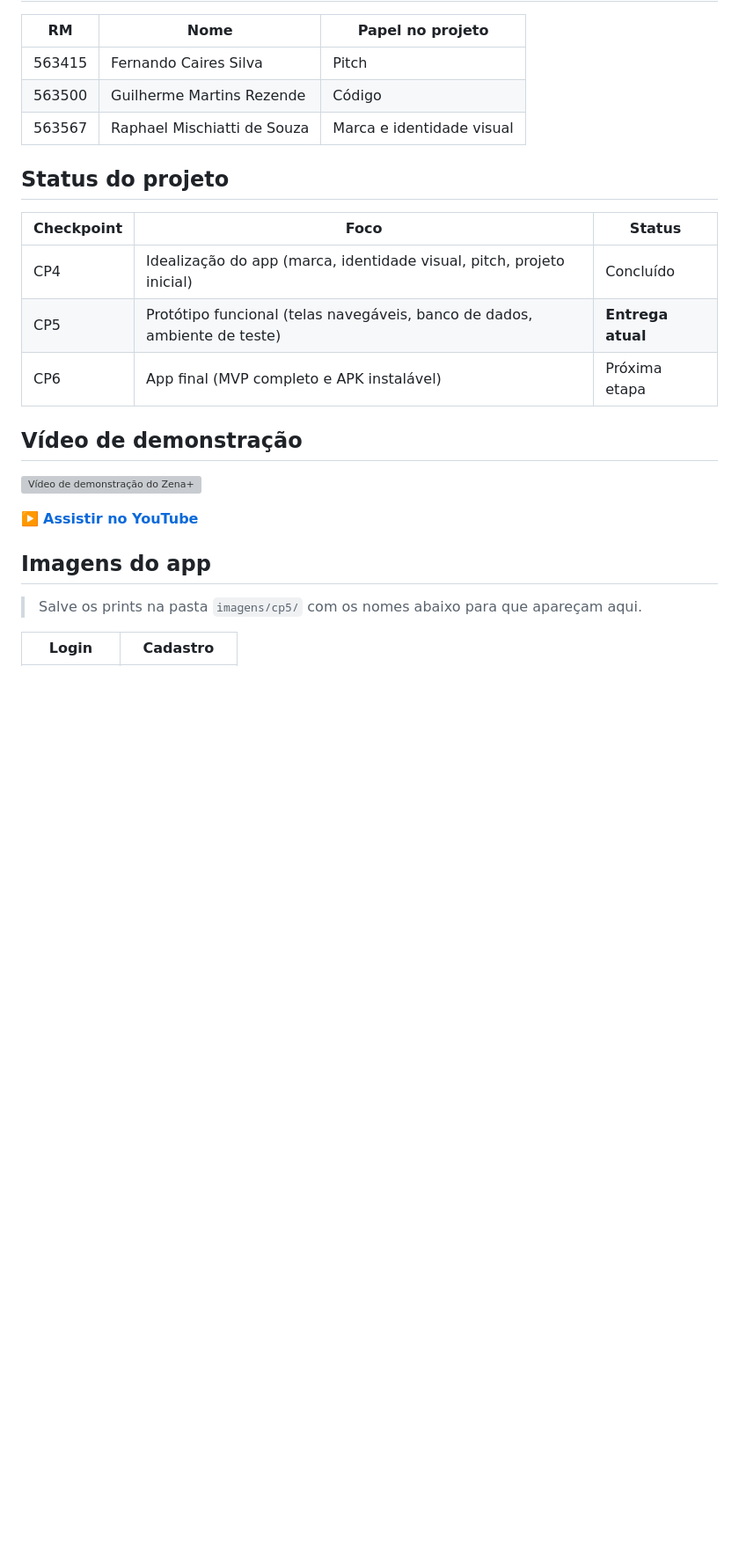
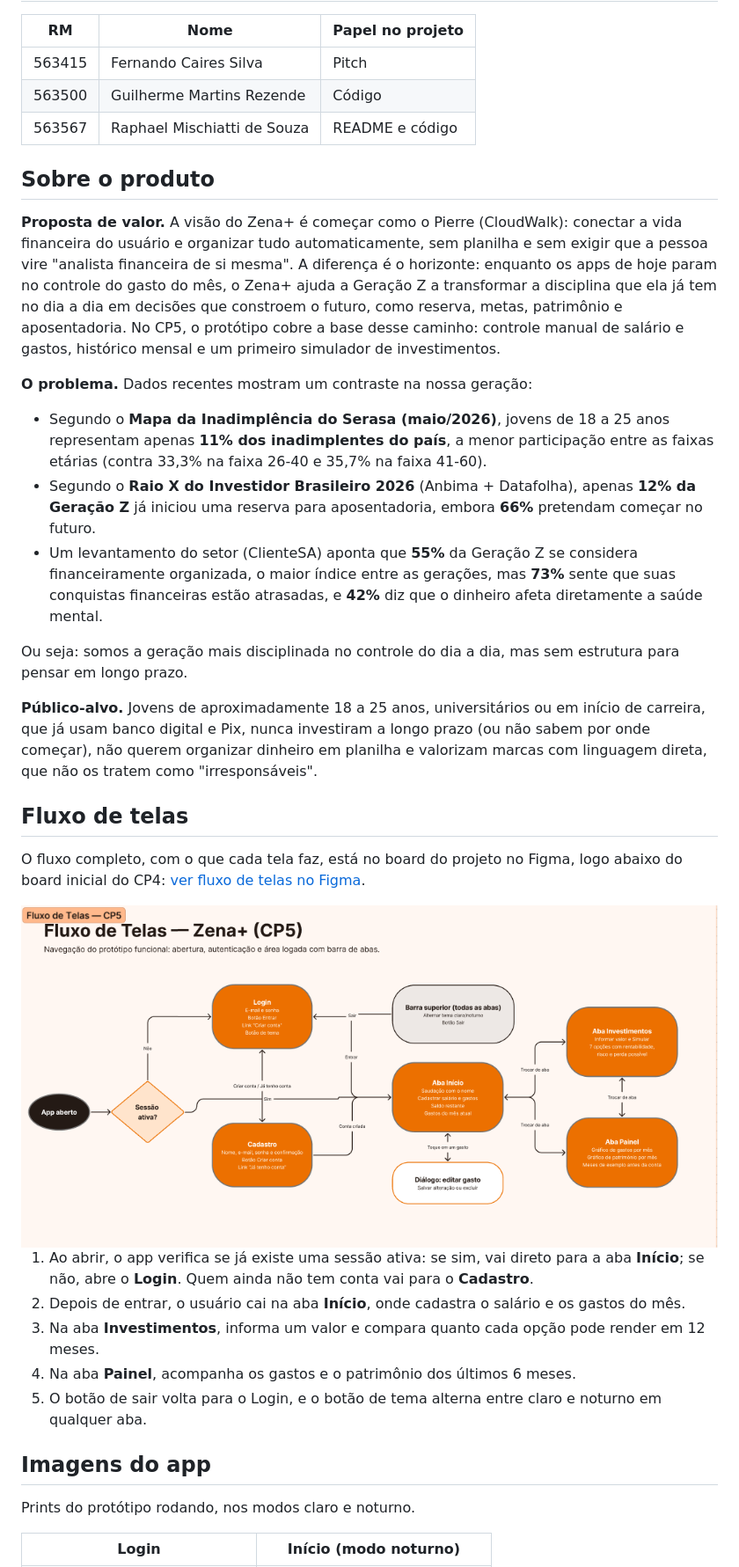
Before and after one commit to Rezenderzd/cp_hercules, a Markdown page: README.md, the part around one of its changes. Shown at 88% size. Drawn GitHub-style; pictures changed too: imagens/fluxo-telas.png (added); blank space fills up the shorter version; grey boxes are pictures that could not be loaded.

```diff
--- a/README.md
+++ b/README.md
@@ -59,25 +38,37 @@ Ou seja: somos a geração mais disciplinada no controle do dia a dia, mas sem e
 | --- | --- | --- |
 | 563415 | Fernando Caires Silva | Pitch |
 | 563500 | Guilherme Martins Rezende | Código |
-| 563567 | Raphael Mischiatti de Souza | Marca e identidade visual |
+| 563567 | Raphael Mischiatti de Souza | README e código |
 
-## Status do projeto
+## Sobre o produto
 
-| Checkpoint | Foco | Status |
-| --- | --- | --- |
-| CP4 | Idealização do app (marca, identidade visual, pitch, projeto inicial) | Concluído |
-| CP5 | Protótipo funcional (telas navegáveis, banco de dados, ambiente de teste) | **Entrega atual** |
-| CP6 | App final (MVP completo e APK instalável) | Próxima etapa |
+**Proposta de valor.** A visão do Zena+ é começar como o Pierre (CloudWalk): conectar a vida financeira do usuário e organizar tudo automaticamente, sem planilha e sem exigir que a pessoa vire "analista financeira de si mesma". A diferença é o horizonte: enquanto os apps de hoje param no controle do gasto do mês, o Zena+ ajuda a Geração Z a transformar a disciplina que ela já tem no dia a dia em decisões que constroem o futuro, como reserva, metas, patrimônio e aposentadoria. No CP5, o protótipo cobre a base desse caminho: controle manual de salário e gastos, histórico mensal e um primeiro simulador de investimentos.
 
-## Vídeo de demonstração
+**O problema.** Dados recentes mostram um contraste na nossa geração:
 
-[![Vídeo de demonstração do Zena+](https://img.youtube.com/vi/cQdzXCkEB3s/hqdefault.jpg)](https://youtu.be/cQdzXCkEB3s)
+- Segundo o **Mapa da Inadimplência do Serasa (maio/2026)**, jovens de 18 a 25 anos representam apenas **11% dos inadimplentes do país**, a menor participação entre as faixas etárias (contra 33,3% na faixa 26-40 e 35,7% na faixa 41-60).
+- Segundo o **Raio X do Investidor Brasileiro 2026** (Anbima + Datafolha), apenas **12% da Geração Z** já iniciou uma reserva para aposentadoria, embora **66%** pretendam começar no futuro.
+- Um levantamento do setor (ClienteSA) aponta que **55%** da Geração Z se considera financeiramente organizada, o maior índice entre as gerações, mas **73%** sente que suas conquistas financeiras estão atrasadas, e **42%** diz que o dinheiro afeta diretamente a saúde mental.
 
-▶️ **[Assistir no YouTube](https://youtu.be/cQdzXCkEB3s)**
+Ou seja: somos a geração mais disciplinada no controle do dia a dia, mas sem estrutura para pensar em longo prazo.
+
+**Público-alvo.** Jovens de aproximadamente 18 a 25 anos, universitários ou em início de carreira, que já usam banco digital e Pix, nunca investiram a longo prazo (ou não sabem por onde começar), não querem organizar dinheiro em planilha e valorizam marcas com linguagem direta, que não os tratem como "irresponsáveis".
+
+## Fluxo de telas
+
+O fluxo completo, com o que cada tela faz, está no board do projeto no Figma, logo abaixo do board inicial do CP4: [ver fluxo de telas no Figma](https://www.figma.com/board/SDKAwifTkTvITRMQaGuYjY/board-inicial-cp4?node-id=63-57).
+
+<img src="imagens/fluxo-telas.png" alt="Fluxo de telas do Zena+ no Figma: abertura, login, cadastro e abas Início, Investimentos e Painel" width="900" />
+
+1. Ao abrir, o app verifica se já existe uma sessão ativa: se sim, vai direto para a aba **Início**; se não, abre o **Login**. Quem ainda não tem conta vai para o **Cadastro**.
+2. Depois de entrar, o usuário cai na aba **Início**, onde cadastra o salário e os gastos do mês.
+3. Na aba **Investimentos**, informa um valor e compara quanto cada opção pode render em 12 meses.
+4. Na aba **Painel**, acompanha os gastos e o patrimônio dos últimos 6 meses.
+5. O botão de sair volta para o Login, e o botão de tema alterna entre claro e noturno em qualquer aba.
 
 ## Imagens do app
 
-> Salve os prints na pasta `imagens/cp5/` com os nomes abaixo para que apareçam aqui.
+Prints do protótipo rodando, nos modos claro e noturno.
 
-| Login | Cadastro |
+| Login | Início (modo noturno) |
 | --- | --- |
```
Also changed, not shown: other parts of README.md (+172 -154 lines), imagens/inicio-noturno.png (added), imagens/investimentos.png (added), imagens/login.png (added), imagens/painel-gastos-noturno.png (added), imagens/painel-patrimonio.png (added).
